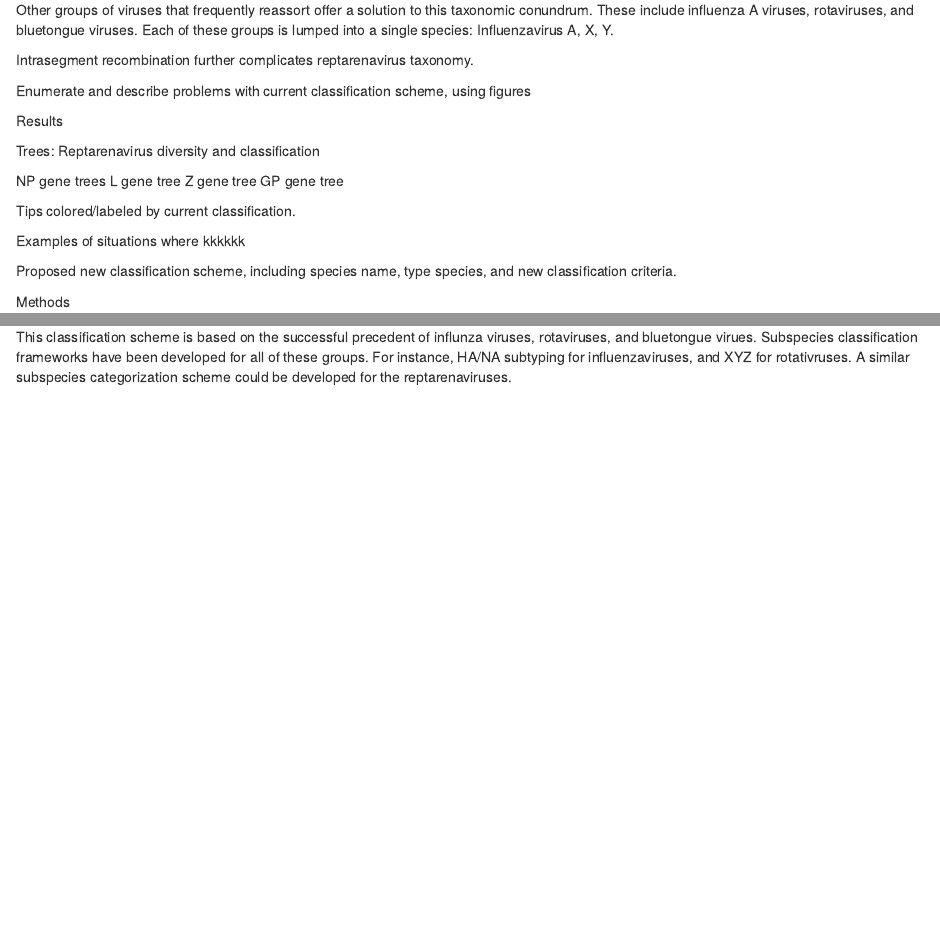
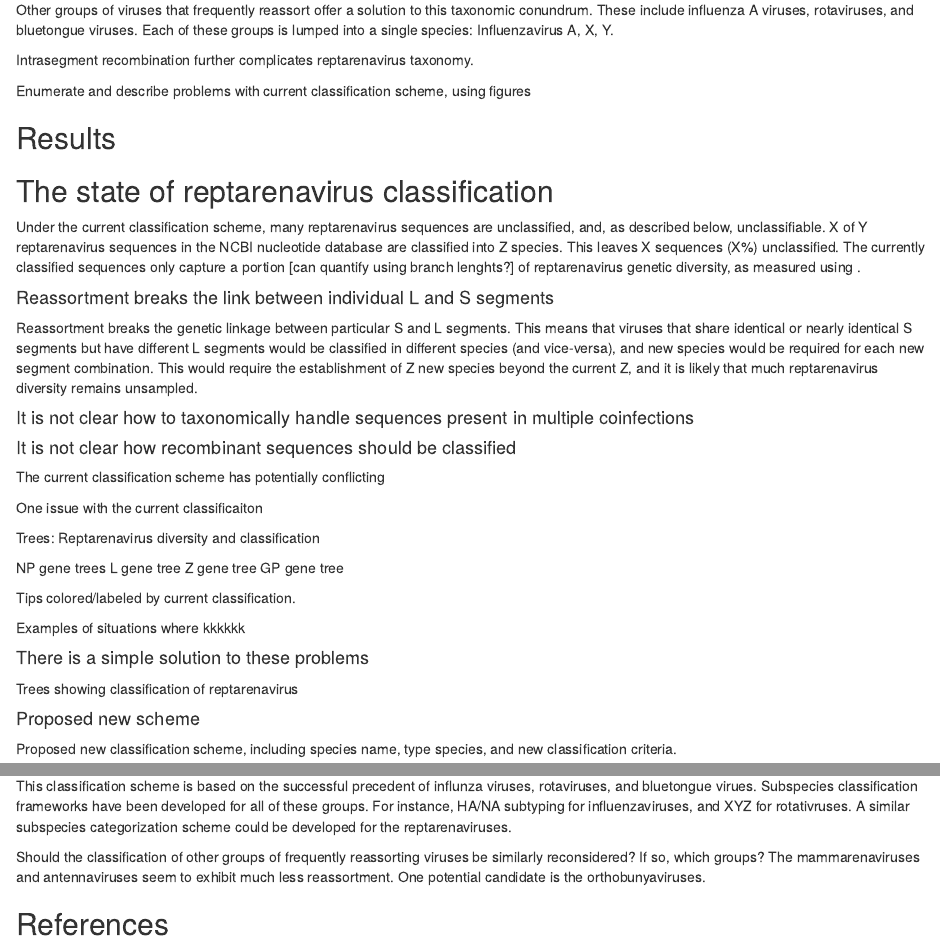
Before and after one commit to stenglein-lab/reptarenavirus_taxonomy, an R Markdown document (paper.Rmd): the page in a window 1100 px wide, from 1110 px down, and a second part further down, joined at a grey line. Rendered offline with R 4.5, knitr and Pandoc, with nearby package versions.

Commit message:
initial commits

```diff
--- a/paper.Rmd
+++ b/paper.Rmd
@@ -41,7 +41,28 @@ Intrasegment recombination further complicates reptarenavirus taxonomy.
 
 Enumerate and describe problems with current classification scheme, using figures
 
-Results
+## Results
+
+## The state of reptarenavirus classification
+
+Under the current classification scheme, many reptarenavirus sequences are unclassified, and, as described below, unclassifiable.   X of Y reptarenavirus sequences in the NCBI nucleotide database are classified into Z species.  This leaves X sequences (X%) unclassified.  The currently classified sequences only capture a portion [can quantify using branch lenghts?] of reptarenavirus genetic diversity, as measured using .
+
+
+#### Reassortment breaks the link between individual L and S segments
+
+Reassortment breaks the genetic linkage between particular S and L segments. This means that viruses that share identical or nearly identical S segments but have different L segments would be classified in different species (and vice-versa), and new species would be required for each new segment combination.  This would require the establishment of Z new species beyond the current Z, and it is likely that much reptarenavirus diversity remains unsampled.
+
+
+#### It is not clear how to taxonomically handle sequences present in multiple coinfections
+
+
+#### It is not clear how recombinant sequences should be classified
+
+The current classification scheme has potentially conflicting
+
+
+One issue with the current classificaiton
+
 
 Trees: Reptarenavirus diversity and classification
 
@@ -55,9 +76,14 @@ Tips colored/labeled by current classification.
 Examples of situations where kkkkkk
 
 
+#### There is a simple solution to these problems
+
+Trees showing classification of reptarenavirus
+
+
+#### Proposed new scheme
+
 Proposed new classification scheme, including species name, type species, and new classification criteria.
 
 
 
-
-Methods
@@ -85,0 +114,4 @@ This classification scheme is based on the successful precedent of influnza viru
+Should the classification of other groups of frequently reassorting viruses be similarly reconsidered?  If so, which groups?  The mammarenaviruses and antennaviruses seem to exhibit much less reassortment.  One potential candidate is the orthobunyaviruses.
+
+
+## References
```
Also changed, not shown: README.md, paper.Rmd (10 more changed lines).
